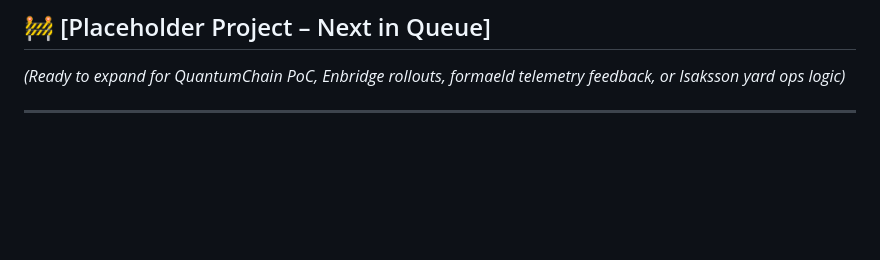
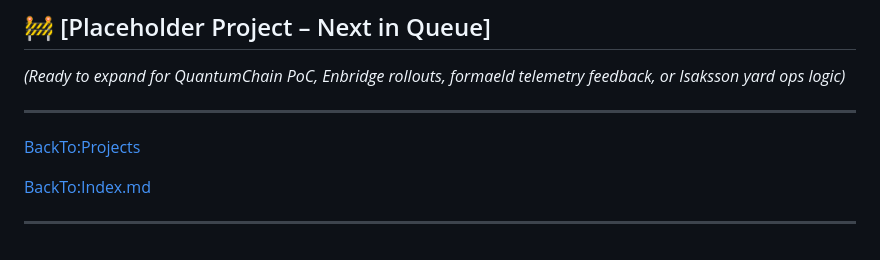
Before and after one commit to terry-teppo/ProfessionalBackground, a Markdown page: projects.md, the part around the change. Drawn GitHub-style; blank space fills up the shorter version.

```diff
--- a/projects.md
+++ b/projects.md
@@ -107,3 +107,11 @@ This project took place aboard a U.S. Navy aircraft carrier with a crew of over
 _(Ready to expand for QuantumChain PoC, Enbridge rollouts, formaeld telemetry feedback, or Isaksson yard ops logic)_
 
 ---
+
+
+[BackTo:Projects](./projects.md)
+
+
+[BackTo:Index.md](./index.md)
+
+---
```
